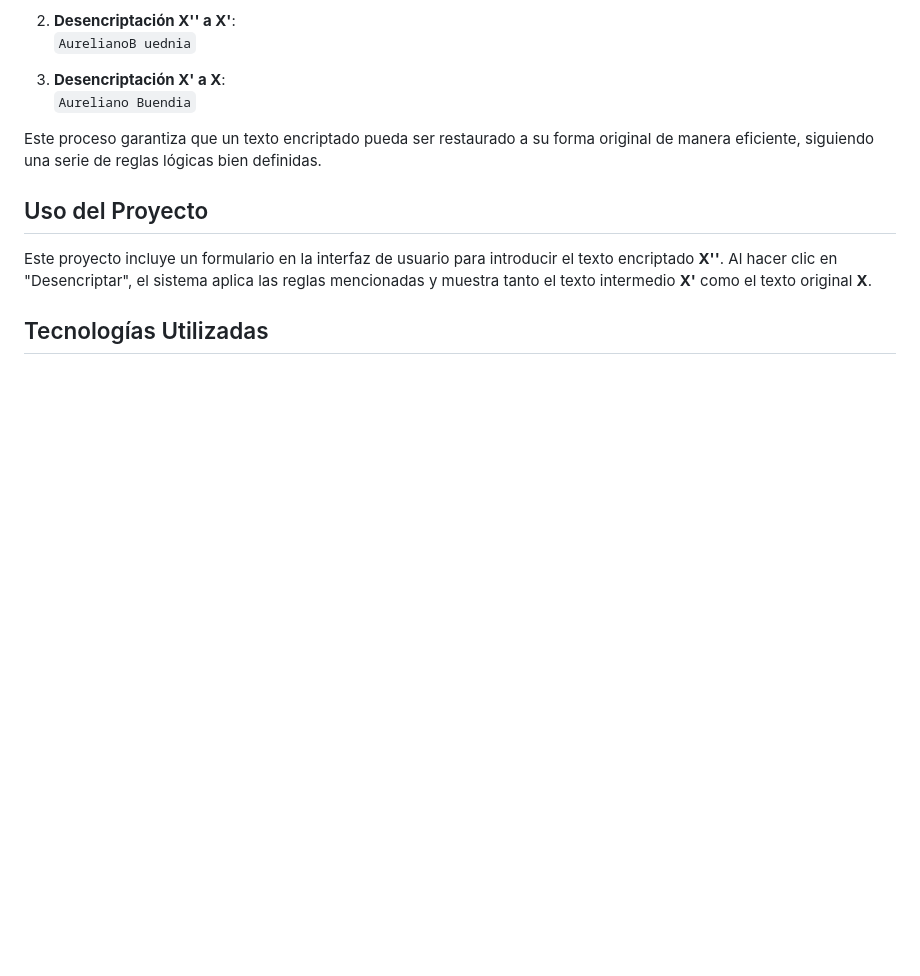
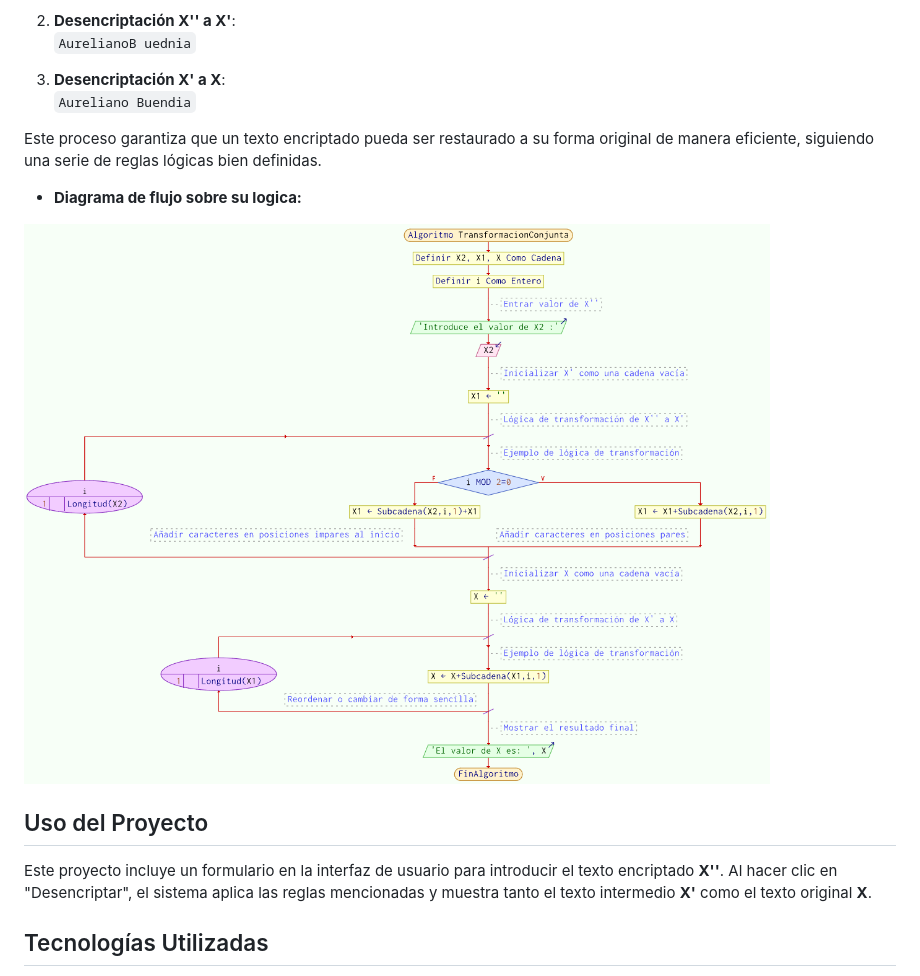
Before and after one commit to ChristianMonrabal/problemanum197, a Markdown page: README.md, the part around the change. Rendered like a GitHub page; pictures changed too: img/X2_X1_X.png (added); blank space fills up the shorter version.

```diff
--- a/README.md
+++ b/README.md
@@ -56,6 +56,10 @@ Aquí se muestra un ejemplo del proceso de desencriptación paso a paso:
 
 Este proceso garantiza que un texto encriptado pueda ser restaurado a su forma original de manera eficiente, siguiendo una serie de reglas lógicas bien definidas.
 
+- **Diagrama de flujo sobre su logica:**
+
+![Desencriptación de X'' a X' a X](https://raw.githubusercontent.com/ChristianMonrabal/problemanum197/refs/heads/main/img/X2_X1_X.png)
+
 ## Uso del Proyecto
 
 Este proyecto incluye un formulario en la interfaz de usuario para introducir el texto encriptado **X''**. Al hacer clic en "Desencriptar", el sistema aplica las reglas mencionadas y muestra tanto el texto intermedio **X'** como el texto original **X**.
```
Also changed, not shown: 6 other files.
